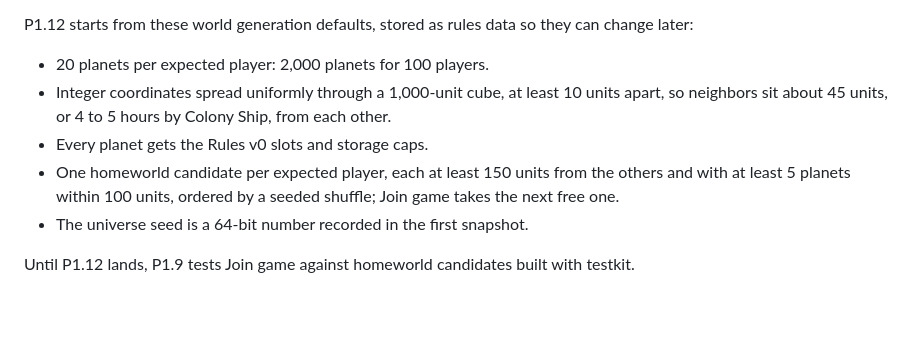
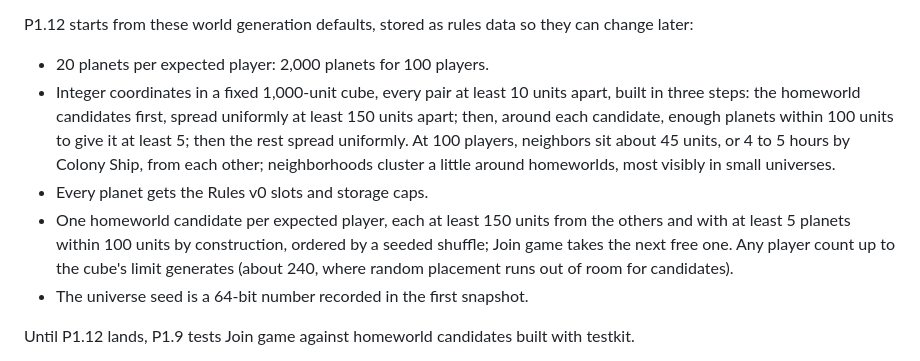
Before and after one commit to VoidForgeOrg/RustyVoidForge, a Markdown page: docs/Voidforge Technical Plan.md, the part around the change. GitHub-like rendering; blank space fills up the shorter version.

```diff
--- a/docs/Voidforge Technical Plan.md
+++ b/docs/Voidforge Technical Plan.md
@@ -237,9 +237,9 @@ Together, P1.6 and P1.7 need a named test for each solver case in the architectu
 P1.12 starts from these world generation defaults, stored as rules data so they can change later:
 
 - 20 planets per expected player: 2,000 planets for 100 players.
-- Integer coordinates spread uniformly through a 1,000-unit cube, at least 10 units apart, so neighbors sit about 45 units, or 4 to 5 hours by Colony Ship, from each other.
+- Integer coordinates in a fixed 1,000-unit cube, every pair at least 10 units apart, built in three steps: the homeworld candidates first, spread uniformly at least 150 units apart; then, around each candidate, enough planets within 100 units to give it at least 5; then the rest spread uniformly. At 100 players, neighbors sit about 45 units, or 4 to 5 hours by Colony Ship, from each other; neighborhoods cluster a little around homeworlds, most visibly in small universes.
 - Every planet gets the Rules v0 slots and storage caps.
-- One homeworld candidate per expected player, each at least 150 units from the others and with at least 5 planets within 100 units, ordered by a seeded shuffle; Join game takes the next free one.
+- One homeworld candidate per expected player, each at least 150 units from the others and with at least 5 planets within 100 units by construction, ordered by a seeded shuffle; Join game takes the next free one. Any player count up to the cube's limit generates (about 240, where random placement runs out of room for candidates).
 - The universe seed is a 64-bit number recorded in the first snapshot.
 
 Until P1.12 lands, P1.9 tests Join game against homeworld candidates built with testkit.
```
Also changed, not shown: docs/decision-log.md (+13 -13 lines).
